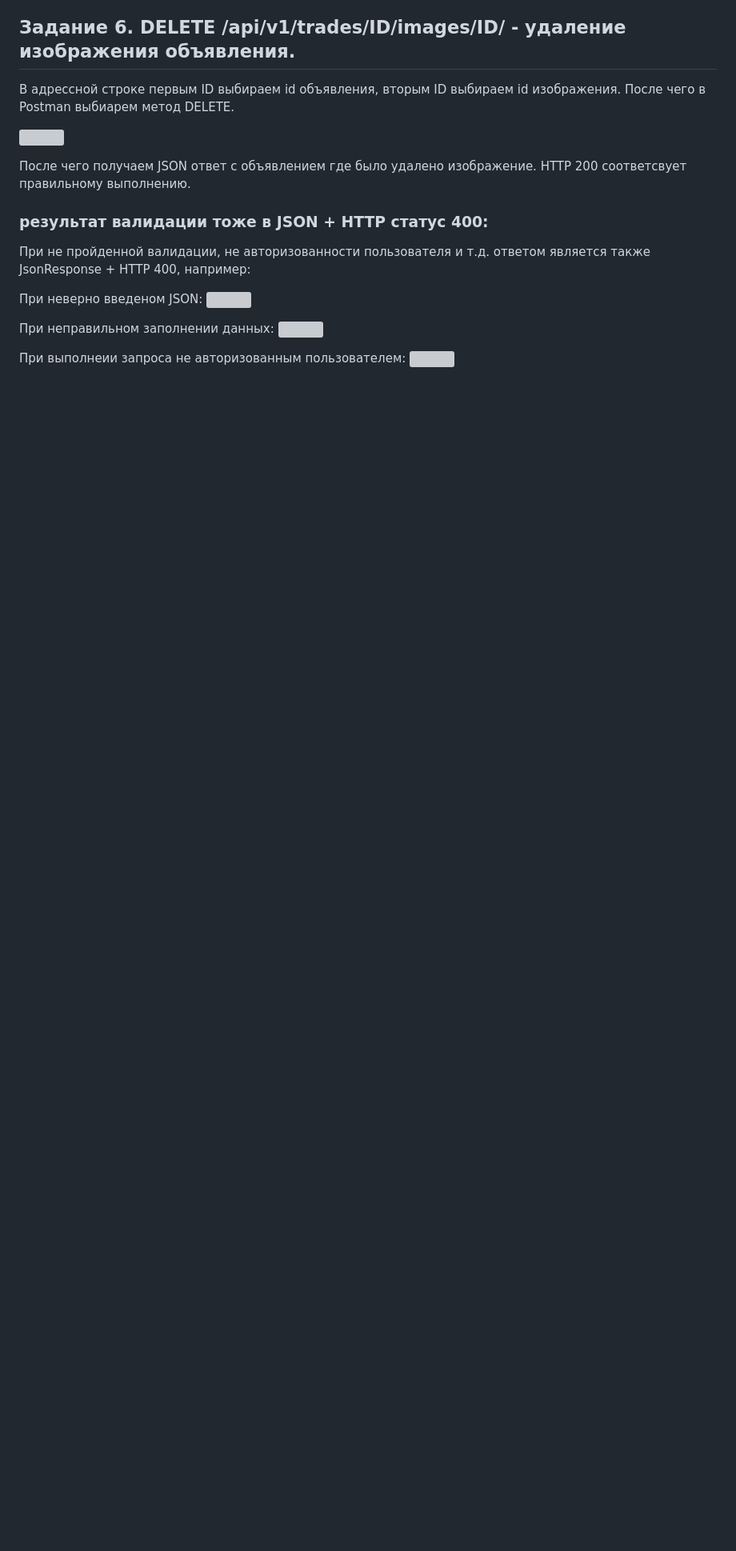
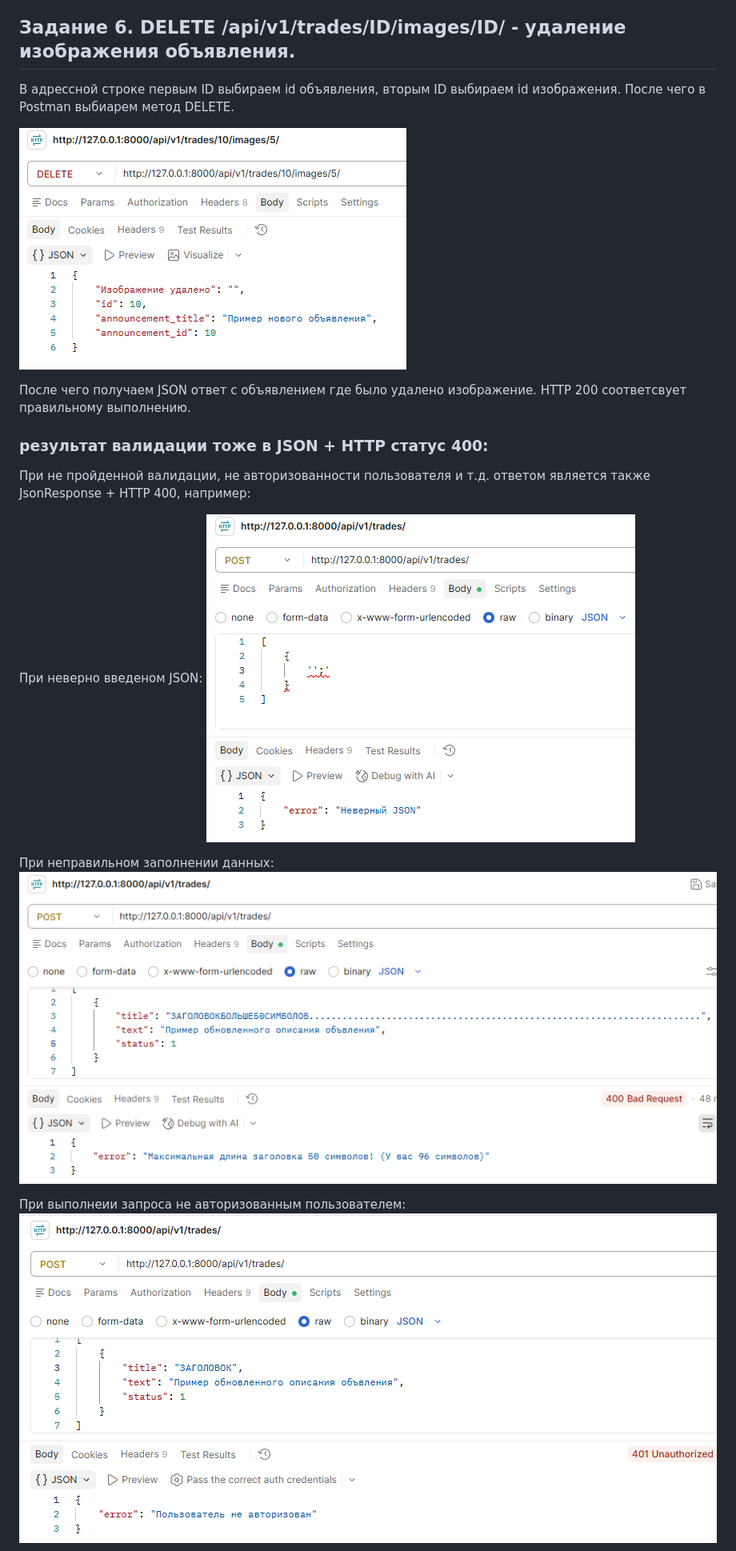
Before and after one commit to xghostyyy/announcements_app, a Markdown page: README.md, the part around one of its changes. Shown at 80% size. GitHub-like rendering; blank space fills up the shorter version; grey boxes are pictures that could not be loaded.

```diff
--- a/README.md
+++ b/README.md
@@ -77,7 +77,7 @@ HTTP 201 - соответствует тому, что запись получи
 
 В адрессной строке первым ID выбираем id объявления, вторым ID выбираем id изображения. После чего в Postman выбиарем метод DELETE.
 
-![](static\media\image-10.png)
+![](static/media/image-10.png)
 
 После чего получаем JSON ответ с объявлением где было удалено изображение. HTTP 200 соответсвует правильному выполнению.
 
@@ -86,12 +86,12 @@ HTTP 201 - соответствует тому, что запись получи
 При не пройденной валидации, не авторизованности пользователя и т.д. ответом является также JsonResponse + HTTP 400, например:
 
 При неверно введеном JSON:
-![](static\media\image-11.png)
+![](static/media/image-11.png)
 
 При неправильном заполнении данных:
-![](static\media\image-12.png)
+![](static/media/image-12.png)
 
 При выполнеии запроса не авторизованным пользователем:
-![](static\media\image-13.png)
+![](static/media/image-13.png)
 
 В консоли это выглядит так:
```
Also changed, not shown: other parts of README.md (+10 -10 lines).
